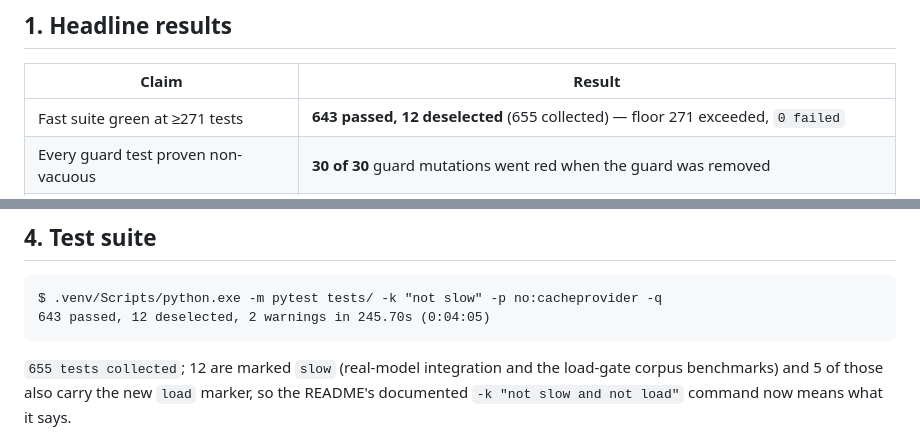
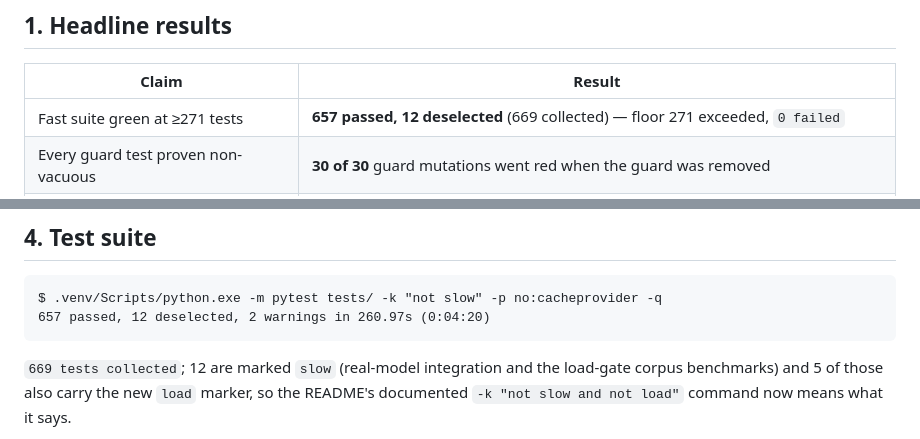
Before and after one commit to mizahnyx/rlm_for_local, a Markdown page: docs/20260910-0730-remediation-validation.md, 2 parts joined by grey strips. GitHub-like rendering.

Commit message:
docs: sync recorded test counts to 669 collected / 657 fast-suite passing

````diff
--- a/docs/20260910-0730-remediation-validation.md
+++ b/docs/20260910-0730-remediation-validation.md
@@ -19,7 +19,7 @@ target, reached remotely.
 
 | Claim | Result |
 |---|---|
-| Fast suite green at ≥271 tests | **643 passed, 12 deselected** (655 collected) — floor 271 exceeded, `0 failed` |
+| Fast suite green at ≥271 tests | **657 passed, 12 deselected** (669 collected) — floor 271 exceeded, `0 failed` |
 | Every guard test proven non-vacuous | **30 of 30** guard mutations went red when the guard was removed |
 | No new harness strings outside `templates.py` | enforced by `tests/test_templates.py::TestTemplateDiscipline` (fails on any unreferenced constant) |
 | Manuals updated in the same change | yes — see §6 |
@@ -130,10 +130,10 @@ R11–R14 were implemented by a delegated agent working only in `src/rlm_kernel/
 
 ```
 $ .venv/Scripts/python.exe -m pytest tests/ -k "not slow" -p no:cacheprovider -q
-643 passed, 12 deselected, 2 warnings in 245.70s (0:04:05)
+657 passed, 12 deselected, 2 warnings in 260.97s (0:04:20)
 ```
 
-`655 tests collected`; 12 are marked `slow` (real-model integration and the
+`669 tests collected`; 12 are marked `slow` (real-model integration and the
 load-gate corpus benchmarks) and 5 of those also carry the new `load` marker, so
 the README's documented `-k "not slow and not load"` command now means what it
 says.
````
Also changed, not shown: README.md (+1 -1 lines), docs/rlm-local-manual.md (+1 -1 lines).
